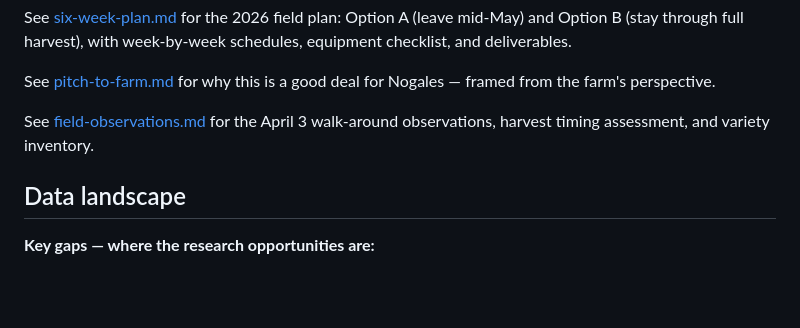
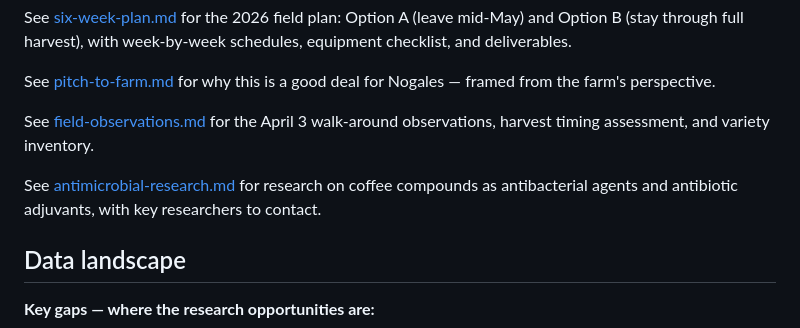
Before and after one commit to jsdrews/coffee-data, a Markdown page: docs/coffee-pharmacognosy/README.md, the part around the change. GitHub-like rendering; blank space fills up the shorter version.

Commit message:
add new doc - antimicrobial-research

```diff
--- a/docs/coffee-pharmacognosy/README.md
+++ b/docs/coffee-pharmacognosy/README.md
@@ -117,6 +117,8 @@ See [pitch-to-farm.md](pitch-to-farm.md) for why this is a good deal for Nogales
 
 See [field-observations.md](field-observations.md) for the April 3 walk-around observations, harvest timing assessment, and variety inventory.
 
+See [antimicrobial-research.md](antimicrobial-research.md) for research on coffee compounds as antibacterial agents and antibiotic adjuvants, with key researchers to contact.
+
 ## Data landscape
 
 **Key gaps — where the research opportunities are:**
```
Also changed, not shown: docs/coffee-pharmacognosy/antimicrobial-research.md (added, +144 -0 lines).
